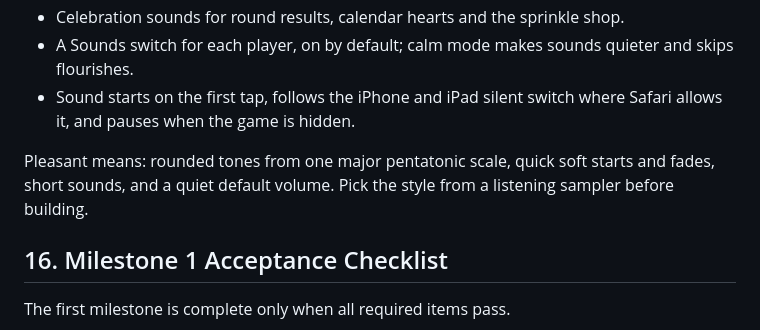
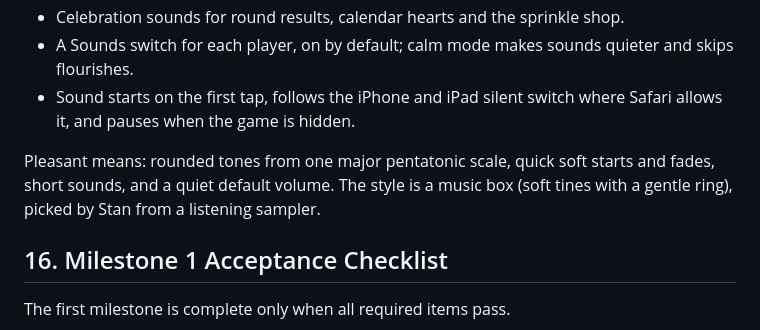
Before and after one commit to natsuskaizen/sweet-scoops-academy, a Markdown page: GAME_SPEC.md, the part around the change. Rendered like a GitHub page.

Commit message:
Record the music box sound style in the spec
Co-Authored-By: Claude Opus 5.5 (1M context) <noreply@anthropic.com>
Claude-Session: https://claude.ai/code/session_01UWNy9oVAkj3Qiy1BwCB1HC

```diff
--- a/GAME_SPEC.md
+++ b/GAME_SPEC.md
@@ -652,7 +652,7 @@ Deliver:
 - A Sounds switch for each player, on by default; calm mode makes sounds quieter and skips flourishes.
 - Sound starts on the first tap, follows the iPhone and iPad silent switch where Safari allows it, and pauses when the game is hidden.
 
-Pleasant means: rounded tones from one major pentatonic scale, quick soft starts and fades, short sounds, and a quiet default volume. Pick the style from a listening sampler before building.
+Pleasant means: rounded tones from one major pentatonic scale, quick soft starts and fades, short sounds, and a quiet default volume. The style is a music box (soft tines with a gentle ring), picked by Stan from a listening sampler.
 
 ## 16. Milestone 1 Acceptance Checklist
 
```
